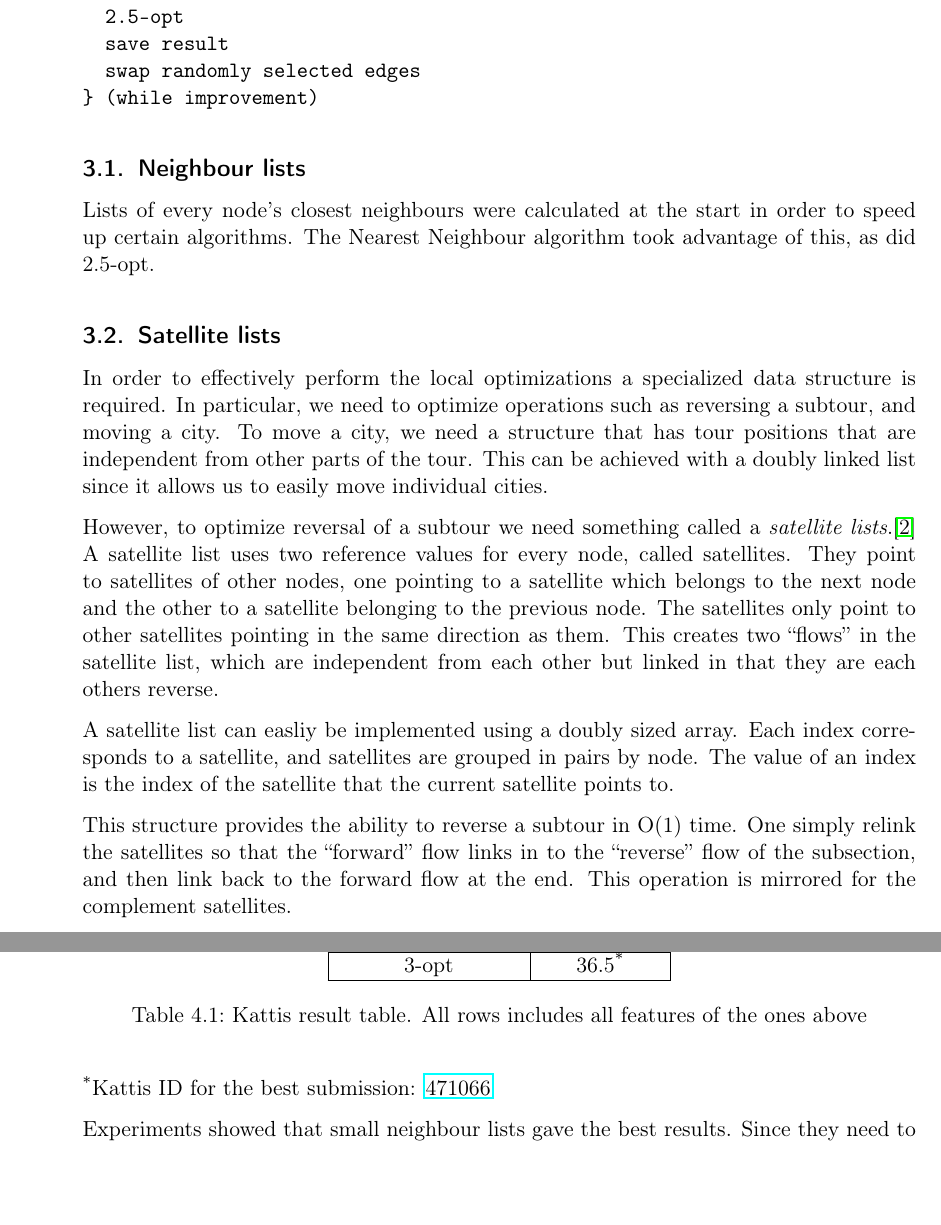
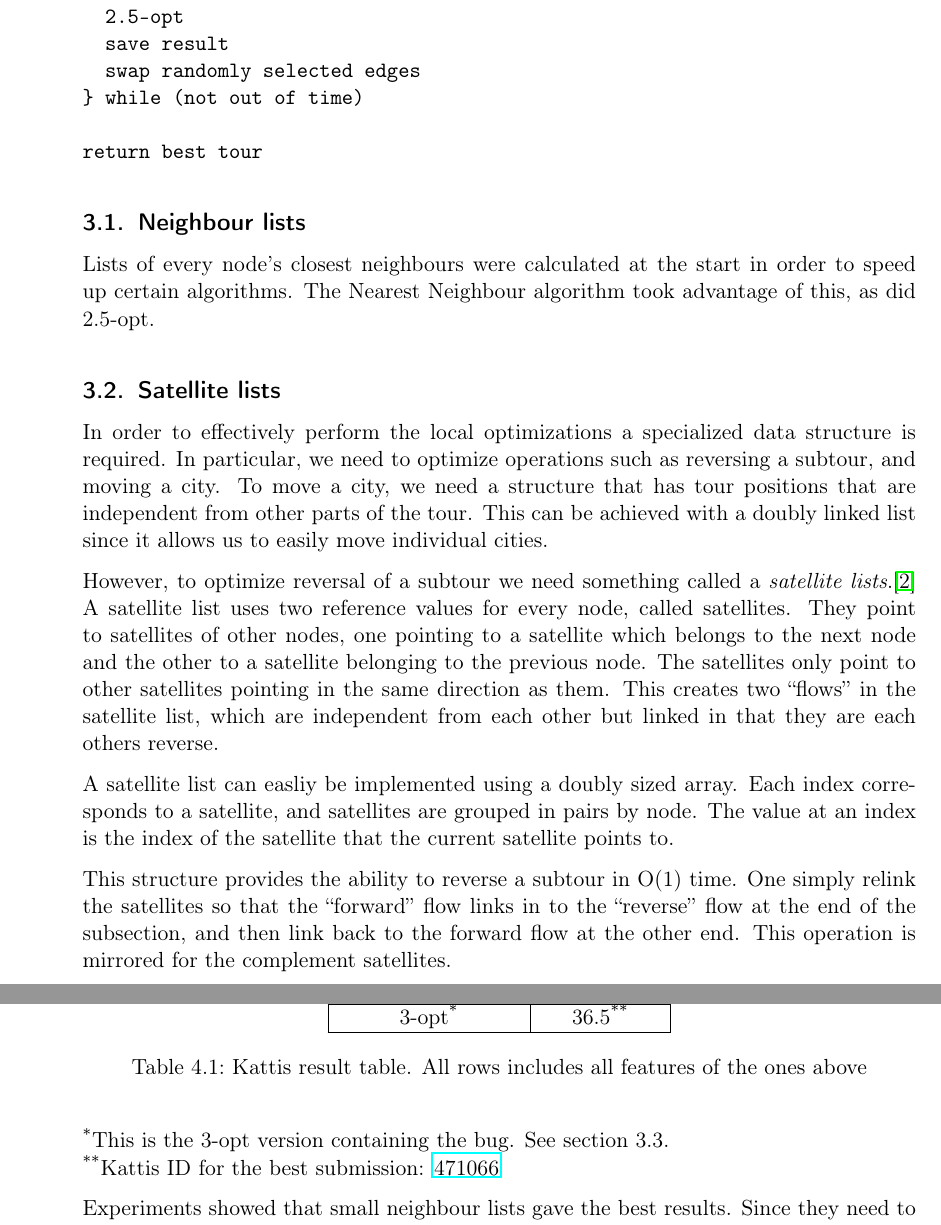
Before and after one commit to MGM-KTH/travelguide, a LaTeX document (report/report.tex): two parts of pages 5 and 7 of 9, joined at a grey line, cut so that both start at the same text, the shorter picture padded with empty space. Compiled offline with pdfLaTeX.

Commit message:
small stuff

```diff
--- a/report/report.tex
+++ b/report/report.tex
@@ -218,14 +219,17 @@ The program uses a randomized iterative method.
 The general outline of the program is:
 
 \begin{verbatim}
+NN // Calculate initial tour
 do {
-  NN
   2-opt
   2.5-opt
   save result
   swap randomly selected edges
-} (while improvement)
+} while (not out of time)
+
+return best tour
 \end{verbatim}
+
 
 
 \subsection{Neighbour lists}
@@ -246,10 +250,10 @@ This creates two ``flows'' in the satellite list, which are independent from eac
 
 A satellite list can easliy be implemented using a doubly sized array.
 Each index corresponds to a satellite, and satellites are grouped in pairs by node.
-The value of an index is the index of the satellite that the current satellite points to.
+The value at an index is the index of the satellite that the current satellite points to.
 
 This structure provides the ability to reverse a subtour in O(1) time.
-One simply relink the satellites so that the ``forward'' flow links in to the ``reverse'' flow of the subsection, and then link back to the forward flow at the end.
+One simply relink the satellites so that the ``forward'' flow links in to the ``reverse'' flow at the end of the subsection, and then link back to the forward flow at the other end.
 This operation is mirrored for the complement satellites.
 
 
@@ -308,13 +312,14 @@ Every algorithm led to improvements, and
     2-opt & 19 \\ \hline
     2.5-opt & 25 \\ \hline
     Random swaps & 33 \\ \hline
-    3-opt & 36.5\textsuperscript{*} \\ \hline
+    3-opt\textsuperscript{*} & 36.5\textsuperscript{**} \\ \hline
     \end{tabular}
     \caption{Kattis result table. All rows includes all features of the ones above}
     \hspace{10pt}
   \end{table}
 
-\textsuperscript{*}Kattis ID for the best submission: \href{https://kth.kattis.scrool.se/submission?id=471066}{471066}
+\textsuperscript{*}This is the 3-opt version containing the bug. See section 3.3.\\
+\textsuperscript{**}Kattis ID for the best submission: \href{https://kth.kattis.scrool.se/submission?id=471066}{471066}
 
 Experiments showed that small neighbour lists gave the best results. Since they need to be sorted they can be expensive to create, and there is therefore an equilibrium to be found where the trade-off is optimal. We didn't try different sizes extensively, but our tests showed that neighbour lists of length 20-40 gave us the best trade-off.
 
```
Also changed, not shown: report/report.tex (15 more changed lines).
